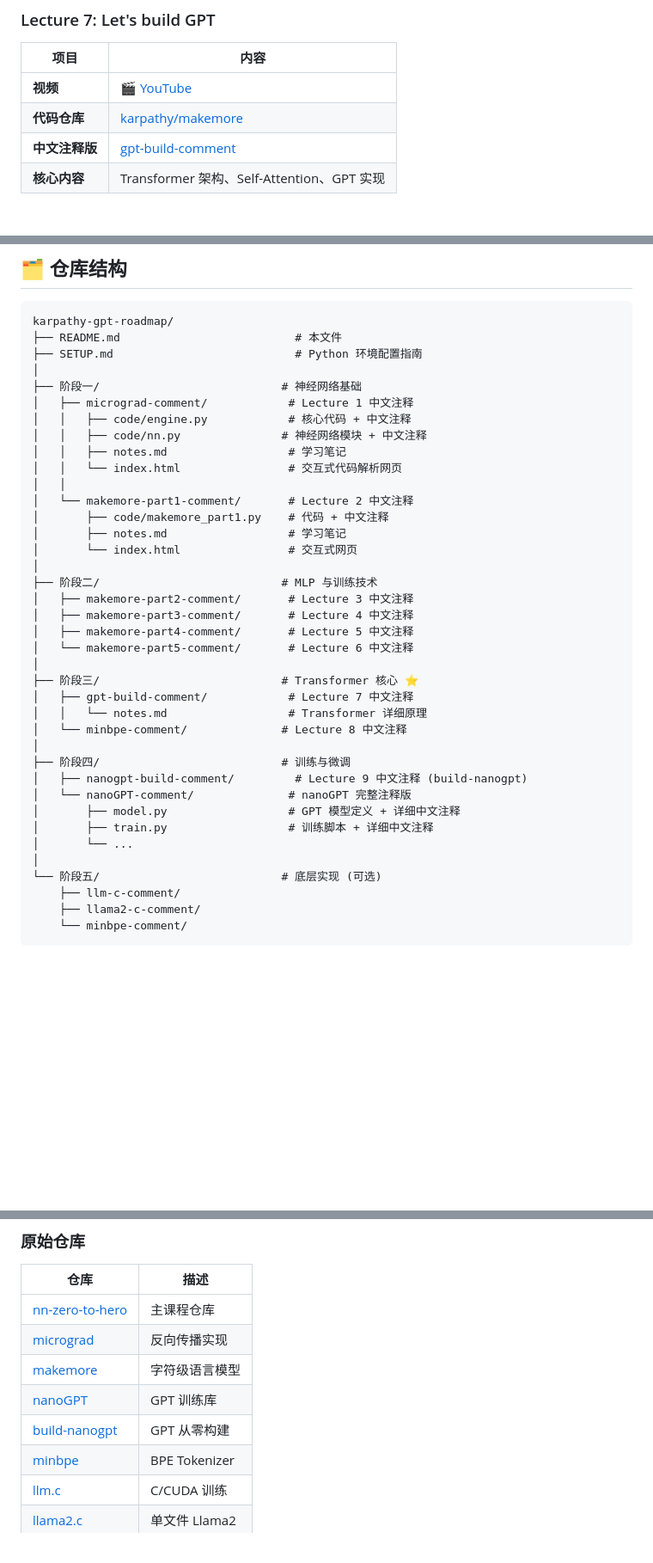
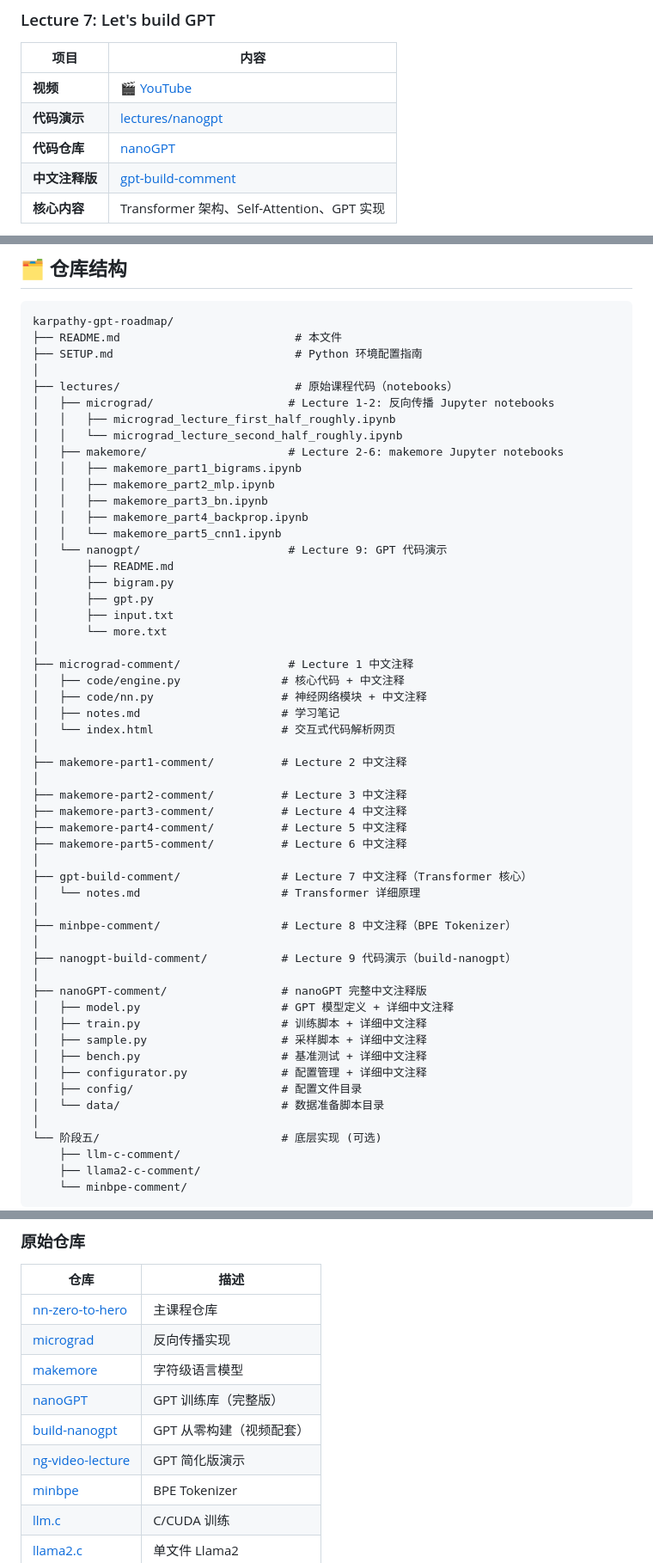
Before and after one commit to LJH-01/llm-learn, a Markdown page: README.md, 3 parts joined by grey strips. Shown at 86% size. Drawn GitHub-style; blank space fills up the shorter version.

Commit message:
更新 README：添加代码演示链接并调整仓库结构
- 为每个 Lecture 表格添加"代码演示"列，链接到 lectures/ 文件夹中对应的 notebook
- Lecture 7: 代码演示 → lectures/nanogpt/, 代码仓库 → nanoGPT
- Lecture 9: 代码演示 → nanogpt-build-comment/, 代码仓库 → build-nanogpt/nanoGPT/ng-video-lecture
- 更新仓库结构部分，使用 lectures/ 目录替代原来的"阶段"组织方式
- 更新原始仓库链接，添加 ng-video-lecture

Co-Authored-By: Claude Opus 4.6 <noreply@anthropic.com>

```diff
--- a/README.md
+++ b/README.md
@@ -228,7 +234,8 @@ WaveNet 堆叠:
 | 项目 | 内容 |
 |------|------|
 | **视频** | [🎬 YouTube](https://www.youtube.com/watch?v=kCc8FmEb1nY) |
-| **代码仓库** | [karpathy/makemore](https://github.com/karpathy/makemore) |
+| **代码演示** | [lectures/nanogpt](./lectures/nanogpt/) |
+| **代码仓库** | [nanoGPT](https://github.com/karpathy/nanoGPT) |
 | **中文注释版** | [gpt-build-comment](./gpt-build-comment/) |
 | **核心内容** | Transformer 架构、Self-Attention、GPT 实现 |
 
@@ -408,35 +416,51 @@ karpathy-gpt-roadmap/
 ├── README.md                          # 本文件
 ├── SETUP.md                           # Python 环境配置指南
 │
-├── 阶段一/                           # 神经网络基础
-│   ├── micrograd-comment/            # Lecture 1 中文注释
-│   │   ├── code/engine.py            # 核心代码 + 中文注释
-│   │   ├── code/nn.py               # 神经网络模块 + 中文注释
-│   │   ├── notes.md                  # 学习笔记
-│   │   └── index.html                # 交互式代码解析网页
-│   │
-│   └── makemore-part1-comment/       # Lecture 2 中文注释
-│       ├── code/makemore_part1.py    # 代码 + 中文注释
-│       ├── notes.md                  # 学习笔记
-│       └── index.html                # 交互式网页
+├── lectures/                          # 原始课程代码（notebooks）
+│   ├── micrograd/                    # Lecture 1-2: 反向传播 Jupyter notebooks
+│   │   ├── micrograd_lecture_first_half_roughly.ipynb
+│   │   └── micrograd_lecture_second_half_roughly.ipynb
+│   ├── makemore/                     # Lecture 2-6: makemore Jupyter notebooks
+│   │   ├── makemore_part1_bigrams.ipynb
+│   │   ├── makemore_part2_mlp.ipynb
+│   │   ├── makemore_part3_bn.ipynb
+│   │   ├── makemore_part4_backprop.ipynb
+│   │   └── makemore_part5_cnn1.ipynb
+│   └── nanogpt/                      # Lecture 9: GPT 代码演示
+│       ├── README.md
+│       ├── bigram.py
+│       ├── gpt.py
+│       ├── input.txt
+│       └── more.txt
 │
-├── 阶段二/                           # MLP 与训练技术
-│   ├── makemore-part2-comment/       # Lecture 3 中文注释
-│   ├── makemore-part3-comment/       # Lecture 4 中文注释
-│   ├── makemore-part4-comment/       # Lecture 5 中文注释
-│   └── makemore-part5-comment/       # Lecture 6 中文注释
+├── micrograd-comment/                # Lecture 1 中文注释
+│   ├── code/engine.py               # 核心代码 + 中文注释
+│   ├── code/nn.py                   # 神经网络模块 + 中文注释
+│   ├── notes.md                     # 学习笔记
+│   └── index.html                   # 交互式代码解析网页
 │
-├── 阶段三/                           # Transformer 核心 ⭐
-│   ├── gpt-build-comment/            # Lecture 7 中文注释
-│   │   └── notes.md                  # Transformer 详细原理
-│   └── minbpe-comment/              # Lecture 8 中文注释
+├── makemore-part1-comment/          # Lecture 2 中文注释
 │
-├── 阶段四/                           # 训练与微调
-│   ├── nanogpt-build-comment/         # Lecture 9 中文注释 (build-nanogpt)
-│   └── nanoGPT-comment/              # nanoGPT 完整注释版
-│       ├── model.py                  # GPT 模型定义 + 详细中文注释
-│       ├── train.py                  # 训练脚本 + 详细中文注释
-│       └── ...
+├── makemore-part2-comment/          # Lecture 3 中文注释
+├── makemore-part3-comment/          # Lecture 4 中文注释
+├── makemore-part4-comment/          # Lecture 5 中文注释
+├── makemore-part5-comment/          # Lecture 6 中文注释
+│
+├── gpt-build-comment/               # Lecture 7 中文注释（Transformer 核心）
+│   └── notes.md                     # Transformer 详细原理
+│
+├── minbpe-comment/                  # Lecture 8 中文注释（BPE Tokenizer）
+│
+├── nanogpt-build-comment/           # Lecture 9 代码演示（build-nanogpt）
+│
+├── nanoGPT-comment/                 # nanoGPT 完整中文注释版
+│   ├── model.py                     # GPT 模型定义 + 详细中文注释
+│   ├── train.py                     # 训练脚本 + 详细中文注释
+│   ├── sample.py                    # 采样脚本 + 详细中文注释
+│   ├── bench.py                     # 基准测试 + 详细中文注释
+│   ├── configurator.py              # 配置管理 + 详细中文注释
+│   ├── config/                      # 配置文件目录
+│   └── data/                        # 数据准备脚本目录
 │
 └── 阶段五/                           # 底层实现 (可选)
     ├── llm-c-comment/
@@ -477,8 +501,9 @@ karpathy-gpt-roadmap/
 | [nn-zero-to-hero](https://github.com/karpathy/nn-zero-to-hero) | 主课程仓库 |
 | [micrograd](https://github.com/karpathy/micrograd) | 反向传播实现 |
 | [makemore](https://github.com/karpathy/makemore) | 字符级语言模型 |
-| [nanoGPT](https://github.com/karpathy/nanoGPT) | GPT 训练库 |
-| [build-nanogpt](https://github.com/karpathy/build-nanogpt) | GPT 从零构建 |
+| [nanoGPT](https://github.com/karpathy/nanoGPT) | GPT 训练库（完整版）|
+| [build-nanogpt](https://github.com/karpathy/build-nanogpt) | GPT 从零构建（视频配套）|
+| [ng-video-lecture](https://github.com/karpathy/ng-video-lecture) | GPT 简化版演示 |
 | [minbpe](https://github.com/karpathy/minbpe) | BPE Tokenizer |
 | [llm.c](https://github.com/karpathy/llm.c) | C/CUDA 训练 |
 | [llama2.c](https://github.com/karpathy/llama2.c) | 单文件 Llama2 |
```
Also changed, not shown: other parts of README.md (+8 -1 lines).
